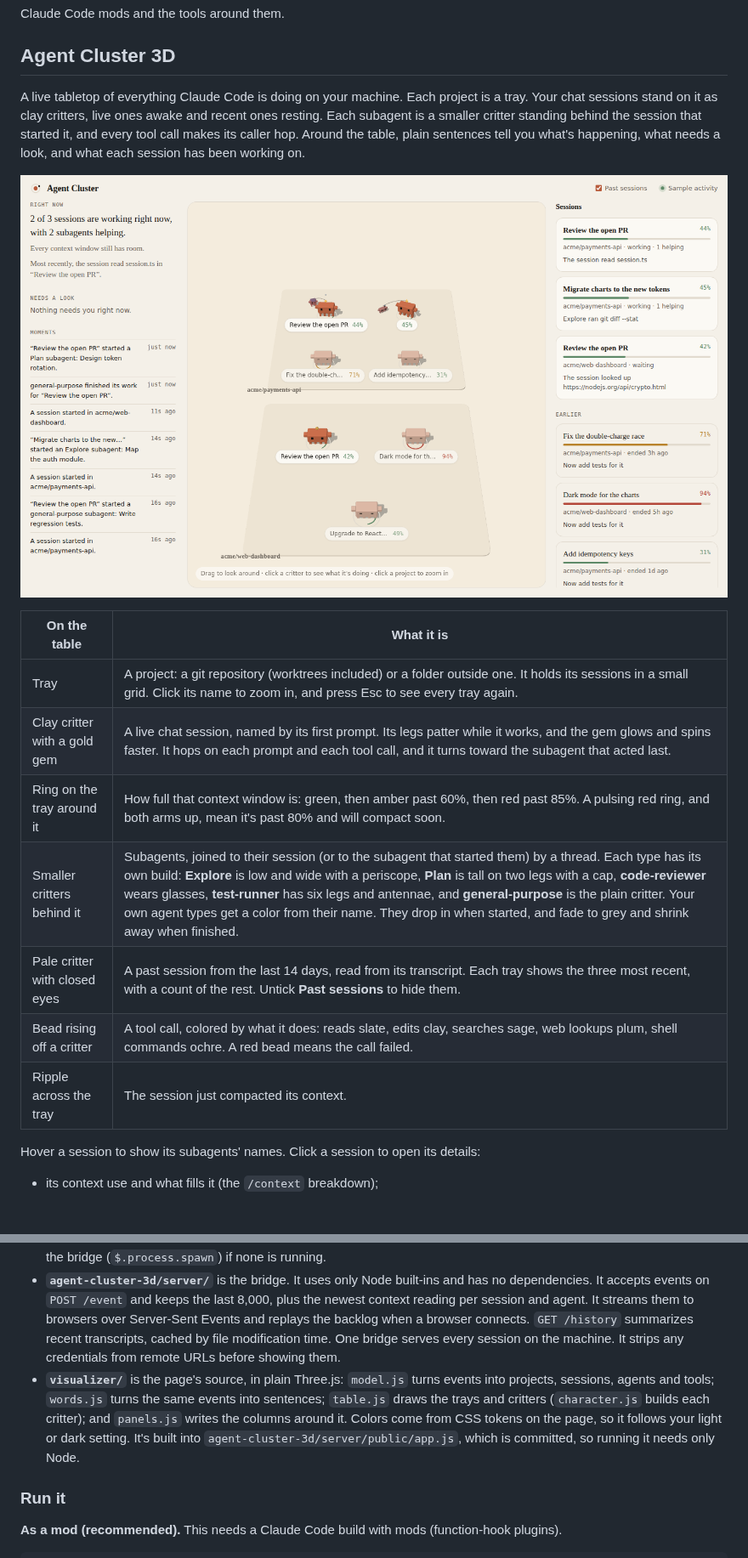
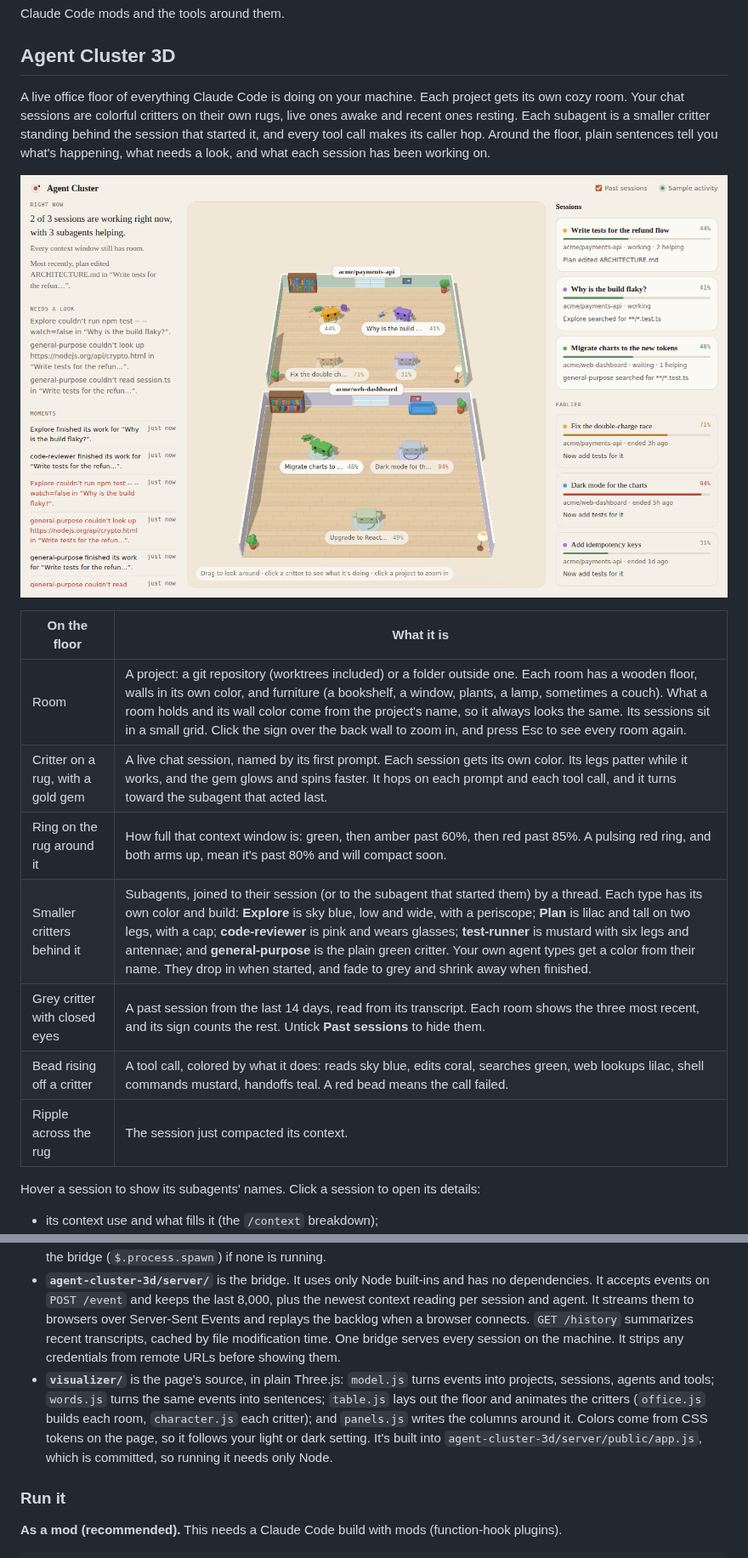
Before and after one commit to tharun-se95/ModsArena, a Markdown page: README.md, 2 parts joined by grey strips. Shown at 85% size. Drawn GitHub-style; pictures changed too: docs/agent-cluster-3d.png; blank space fills up the shorter version.

```diff
--- a/README.md
+++ b/README.md
@@ -4,19 +4,19 @@ Claude Code mods and the tools around them.
 
 ## Agent Cluster 3D
 
-A live tabletop of everything Claude Code is doing on your machine. Each project is a tray. Your chat sessions stand on it as clay critters, live ones awake and recent ones resting. Each subagent is a smaller critter standing behind the session that started it, and every tool call makes its caller hop. Around the table, plain sentences tell you what's happening, what needs a look, and what each session has been working on.
+A live office floor of everything Claude Code is doing on your machine. Each project gets its own cozy room. Your chat sessions are colorful critters on their own rugs, live ones awake and recent ones resting. Each subagent is a smaller critter standing behind the session that started it, and every tool call makes its caller hop. Around the floor, plain sentences tell you what's happening, what needs a look, and what each session has been working on.
 
 ![Agent Cluster](docs/agent-cluster-3d.png)
 
-| On the table | What it is |
+| On the floor | What it is |
 | --- | --- |
-| Tray | A project: a git repository (worktrees included) or a folder outside one. It holds its sessions in a small grid. Click its name to zoom in, and press Esc to see every tray again. |
-| Clay critter with a gold gem | A live chat session, named by its first prompt. Its legs patter while it works, and the gem glows and spins faster. It hops on each prompt and each tool call, and it turns toward the subagent that acted last. |
-| Ring on the tray around it | How full that context window is: green, then amber past 60%, then red past 85%. A pulsing red ring, and both arms up, mean it's past 80% and will compact soon. |
-| Smaller critters behind it | Subagents, joined to their session (or to the subagent that started them) by a thread. Each type has its own build: **Explore** is low and wide with a periscope, **Plan** is tall on two legs with a cap, **code-reviewer** wears glasses, **test-runner** has six legs and antennae, and **general-purpose** is the plain critter. Your own agent types get a color from their name. They drop in when started, and fade to grey and shrink away when finished. |
-| Pale critter with closed eyes | A past session from the last 14 days, read from its transcript. Each tray shows the three most recent, with a count of the rest. Untick **Past sessions** to hide them. |
-| Bead rising off a critter | A tool call, colored by what it does: reads slate, edits clay, searches sage, web lookups plum, shell commands ochre. A red bead means the call failed. |
-| Ripple across the tray | The session just compacted its context. |
+| Room | A project: a git repository (worktrees included) or a folder outside one. Each room has a wooden floor, walls in its own color, and furniture (a bookshelf, a window, plants, a lamp, sometimes a couch). What a room holds and its wall color come from the project's name, so it always looks the same. Its sessions sit in a small grid. Click the sign over the back wall to zoom in, and press Esc to see every room again. |
+| Critter on a rug, with a gold gem | A live chat session, named by its first prompt. Each session gets its own color. Its legs patter while it works, and the gem glows and spins faster. It hops on each prompt and each tool call, and it turns toward the subagent that acted last. |
+| Ring on the rug around it | How full that context window is: green, then amber past 60%, then red past 85%. A pulsing red ring, and both arms up, mean it's past 80% and will compact soon. |
+| Smaller critters behind it | Subagents, joined to their session (or to the subagent that started them) by a thread. Each type has its own color and build: **Explore** is sky blue, low and wide, with a periscope; **Plan** is lilac and tall on two legs, with a cap; **code-reviewer** is pink and wears glasses; **test-runner** is mustard with six legs and antennae; and **general-purpose** is the plain green critter. Your own agent types get a color from their name. They drop in when started, and fade to grey and shrink away when finished. |
+| Grey critter with closed eyes | A past session from the last 14 days, read from its transcript. Each room shows the three most recent, and its sign counts the rest. Untick **Past sessions** to hide them. |
+| Bead rising off a critter | A tool call, colored by what it does: reads sky blue, edits coral, searches green, web lookups lilac, shell commands mustard, handoffs teal. A red bead means the call failed. |
+| Ripple across the rug | The session just compacted its context. |
 
 Hover a session to show its subagents' names. Click a session to open its details:
 
@@ -48,7 +48,7 @@ Claude Code ──(mod hooks / settings hooks)──► bridge :7337 ──(SSE)
 
 - **`agent-cluster-3d/`** is the Claude Code mod. It hooks `session.start`, `session.measure`, `session.compact`, `turn.step`, `turn.start`, `turn.complete`, `agent.spawn` and `tool.call`. Every tool call is attributed to the agent loop that made it (`agentId`), and every subagent to its parent (`parentAgentId`). Hooks run in a sandbox without Node, so events are queued in memory and flushed to the bridge every 250 ms with `$.http.fetch`. Context readings are coalesced so only the newest is sent, and a tool call never waits on the visualizer. On session start the mod also starts the bridge (`$.process.spawn`) if none is running.
 - **`agent-cluster-3d/server/`** is the bridge. It uses only Node built-ins and has no dependencies. It accepts events on `POST /event` and keeps the last 8,000, plus the newest context reading per session and agent. It streams them to browsers over Server-Sent Events and replays the backlog when a browser connects. `GET /history` summarizes recent transcripts, cached by file modification time. One bridge serves every session on the machine. It strips any credentials from remote URLs before showing them.
-- **`visualizer/`** is the page's source, in plain Three.js: `model.js` turns events into projects, sessions, agents and tools; `words.js` turns the same events into sentences; `table.js` draws the trays and critters (`character.js` builds each critter); and `panels.js` writes the columns around it. Colors come from CSS tokens on the page, so it follows your light or dark setting. It's built into `agent-cluster-3d/server/public/app.js`, which is committed, so running it needs only Node.
+- **`visualizer/`** is the page's source, in plain Three.js: `model.js` turns events into projects, sessions, agents and tools; `words.js` turns the same events into sentences; `table.js` lays out the floor and animates the critters (`office.js` builds each room, `character.js` each critter); and `panels.js` writes the columns around it. Colors come from CSS tokens on the page, so it follows your light or dark setting. It's built into `agent-cluster-3d/server/public/app.js`, which is committed, so running it needs only Node.
 
 ### Run it
 
```
Also changed, not shown: 8 other files.
